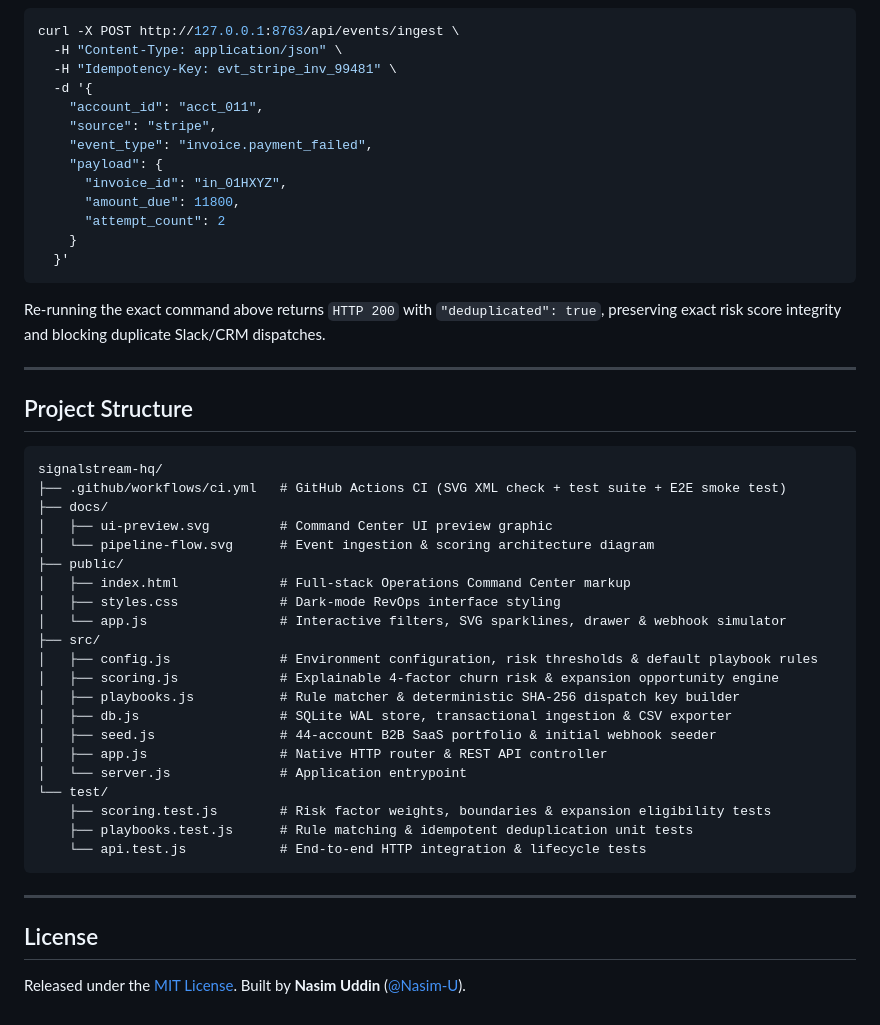
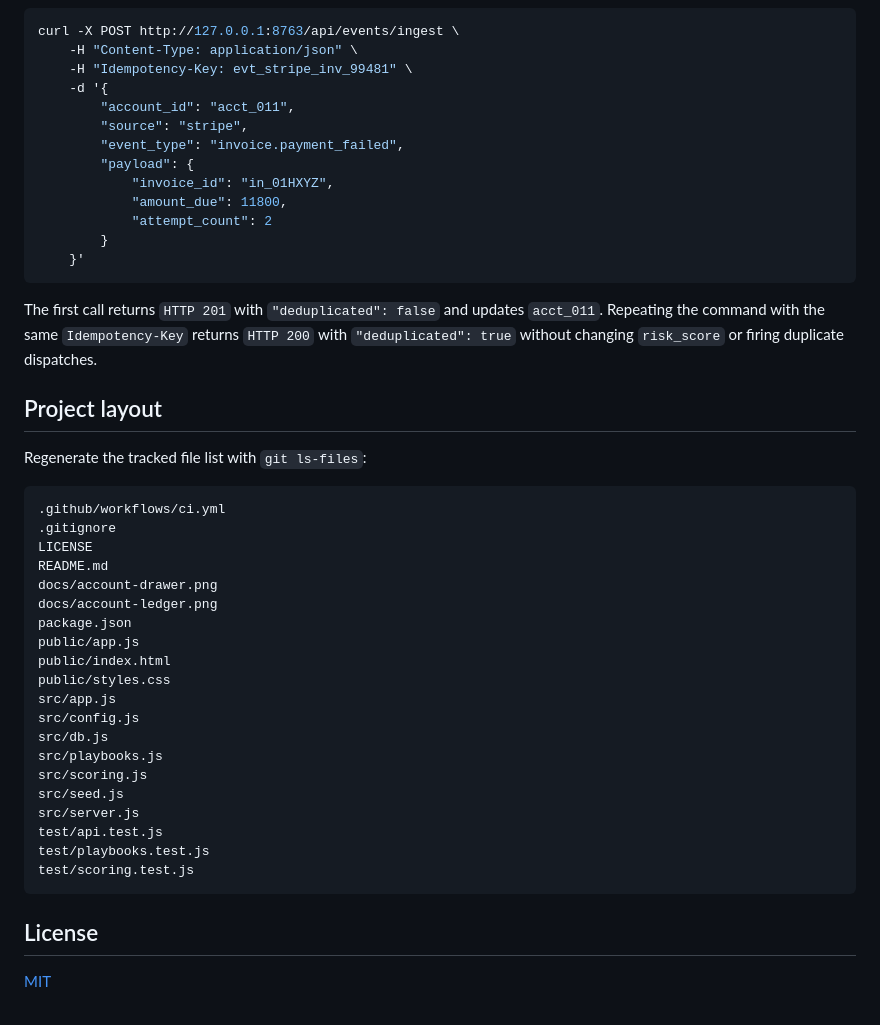
Before and after one commit to Nasim-U/signalstream-hq, a Markdown page: README.md, the part around one of its changes. Drawn GitHub-style.

````diff
--- a/README.md
+++ b/README.md
@@ -90,52 +87,49 @@ npm run seed
 
 ```bash
 curl -X POST http://127.0.0.1:8763/api/events/ingest \
-  -H "Content-Type: application/json" \
-  -H "Idempotency-Key: evt_stripe_inv_99481" \
-  -d '{
-    "account_id": "acct_011",
-    "source": "stripe",
-    "event_type": "invoice.payment_failed",
-    "payload": {
-      "invoice_id": "in_01HXYZ",
-      "amount_due": 11800,
-      "attempt_count": 2
-    }
-  }'
+	-H "Content-Type: application/json" \
+	-H "Idempotency-Key: evt_stripe_inv_99481" \
+	-d '{
+		"account_id": "acct_011",
+		"source": "stripe",
+		"event_type": "invoice.payment_failed",
+		"payload": {
+			"invoice_id": "in_01HXYZ",
+			"amount_due": 11800,
+			"attempt_count": 2
+		}
+	}'
 ```
 
-Re-running the exact command above returns `HTTP 200` with `"deduplicated": true`, preserving exact risk score integrity and blocking duplicate Slack/CRM dispatches.
+The first call returns `HTTP 201` with `"deduplicated": false` and updates `acct_011`. Repeating the command with the same `Idempotency-Key` returns `HTTP 200` with `"deduplicated": true` without changing `risk_score` or firing duplicate dispatches.
 
----
+## Project layout
 
-## Project Structure
+Regenerate the tracked file list with `git ls-files`:
 
 ```text
-signalstream-hq/
-├── .github/workflows/ci.yml   # GitHub Actions CI (SVG XML check + test suite + E2E smoke test)
-├── docs/
-│   ├── ui-preview.svg         # Command Center UI preview graphic
-│   └── pipeline-flow.svg      # Event ingestion & scoring architecture diagram
-├── public/
-│   ├── index.html             # Full-stack Operations Command Center markup
-│   ├── styles.css             # Dark-mode RevOps interface styling
-│   └── app.js                 # Interactive filters, SVG sparklines, drawer & webhook simulator
-├── src/
-│   ├── config.js              # Environment configuration, risk thresholds & default playbook rules
-│   ├── scoring.js             # Explainable 4-factor churn risk & expansion opportunity engine
-│   ├── playbooks.js           # Rule matcher & deterministic SHA-256 dispatch key builder
-│   ├── db.js                  # SQLite WAL store, transactional ingestion & CSV exporter
-│   ├── seed.js                # 44-account B2B SaaS portfolio & initial webhook seeder
-│   ├── app.js                 # Native HTTP router & REST API controller
-│   └── server.js              # Application entrypoint
-└── test/
-    ├── scoring.test.js        # Risk factor weights, boundaries & expansion eligibility tests
-    ├── playbooks.test.js      # Rule matching & idempotent deduplication unit tests
-    └── api.test.js            # End-to-end HTTP integration & lifecycle tests
+.github/workflows/ci.yml
+.gitignore
+LICENSE
+README.md
+docs/account-drawer.png
+docs/account-ledger.png
+package.json
+public/app.js
+public/index.html
+public/styles.css
+src/app.js
+src/config.js
+src/db.js
+src/playbooks.js
+src/scoring.js
+src/seed.js
+src/server.js
+test/api.test.js
+test/playbooks.test.js
+test/scoring.test.js
 ```
-
----
 
 ## License
 
-Released under the [MIT License](LICENSE). Built by **Nasim Uddin** ([@Nasim-U](https://github.com/Nasim-U)).
+[MIT](LICENSE)
````
Also changed, not shown: other parts of README.md (+54 -57 lines), docs/account-drawer.png (added), docs/account-ledger.png (added), 12 other files.
